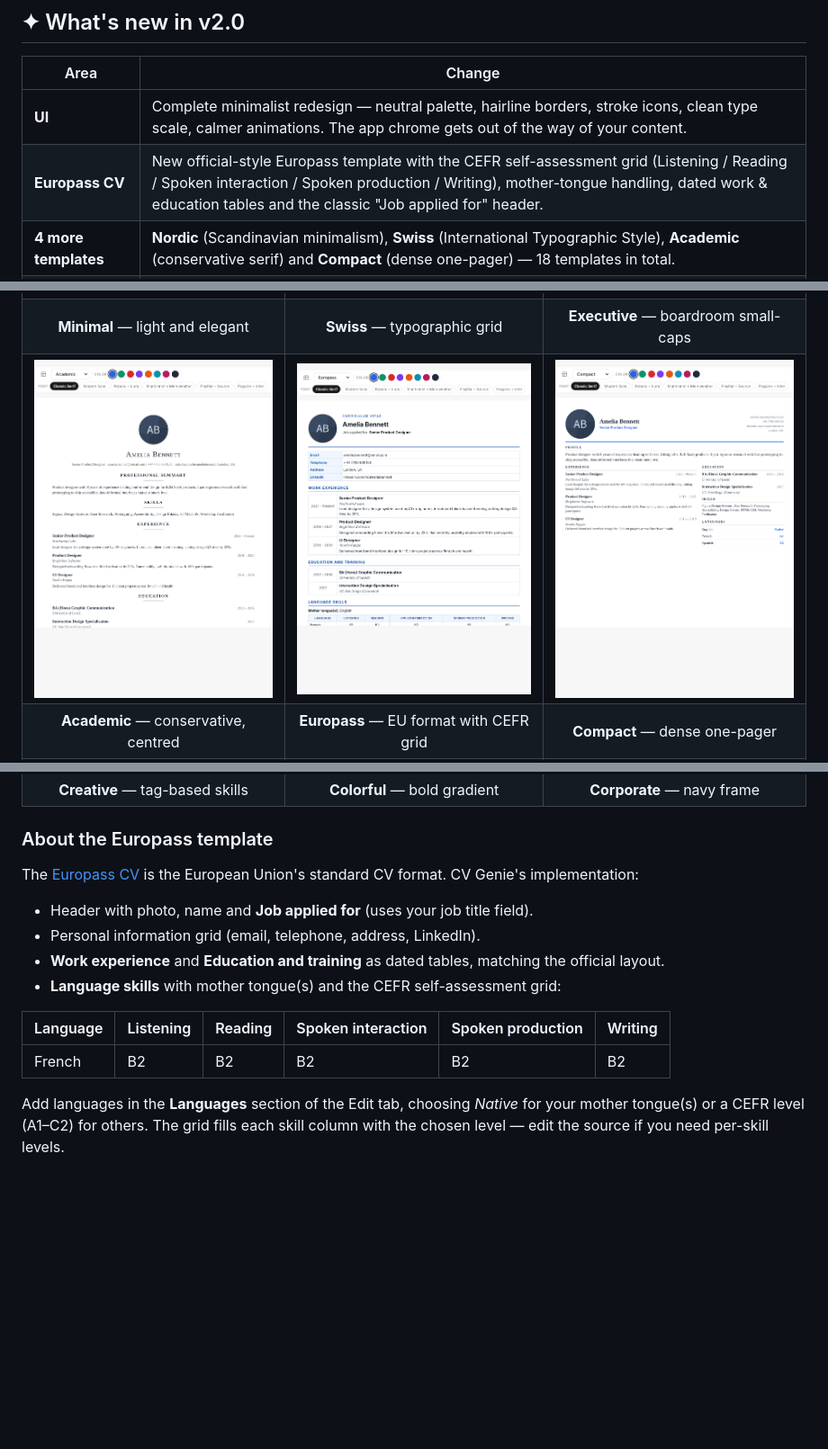
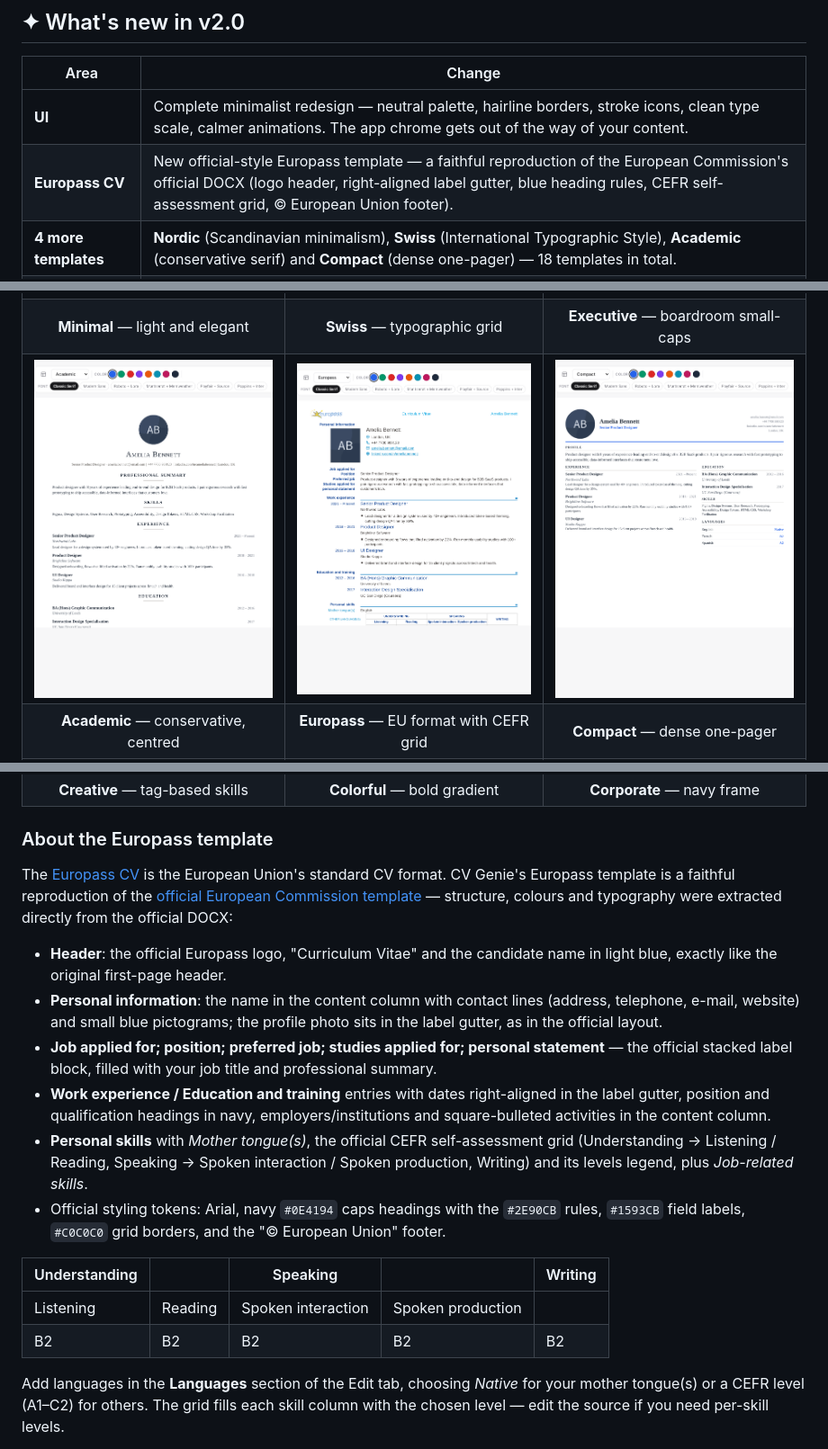
Before and after one commit to touhidsiddiqueeraj-bit/CV-Genie, a Markdown page: README.md, 3 parts joined by grey strips. Shown at 90% size. GitHub-like rendering; pictures changed too: docs/images/templates/europass.png; blank space fills up the shorter version.

```diff
--- a/README.md
+++ b/README.md
@@ -29,7 +29,7 @@
 | Area | Change |
 |---|---|
 | **UI** | Complete minimalist redesign — neutral palette, hairline borders, stroke icons, clean type scale, calmer animations. The app chrome gets out of the way of your content. |
-| **Europass CV** | New official-style Europass template with the CEFR self-assessment grid (Listening / Reading / Spoken interaction / Spoken production / Writing), mother-tongue handling, dated work & education tables and the classic "Job applied for" header. |
+| **Europass CV** | New official-style Europass template — a faithful reproduction of the European Commission's official DOCX (logo header, right-aligned label gutter, blue heading rules, CEFR self-assessment grid, © European Union footer). |
 | **4 more templates** | **Nordic** (Scandinavian minimalism), **Swiss** (International Typographic Style), **Academic** (conservative serif) and **Compact** (dense one-pager) — 18 templates in total. |
 | **Profile photos** | Photo shape (circle / rounded / square), photo size (S / M / L), one-tap remove, and a cleaner crop-and-rotate editor. Photos now render in *every* template. |
 | **Languages** | New Languages section with Native / A1–C2 levels. Feeds the Europass CEFR grid and renders as a styled list in other templates. Also picked up from LinkedIn imports. |
@@ -115,16 +115,19 @@ All 18 templates rendered with the same sample data:
 
 ### About the Europass template
 
-The [Europass CV](https://europa.eu/europass/en) is the European Union's standard CV format. CV Genie's implementation:
+The [Europass CV](https://europa.eu/europass/en) is the European Union's standard CV format. CV Genie's Europass template is a faithful reproduction of the [official European Commission template](https://www.eeas.europa.eu/sites/default/files/standard_cv.docx) — structure, colours and typography were extracted directly from the official DOCX:
 
-- Header with photo, name and **Job applied for** (uses your job title field).
-- Personal information grid (email, telephone, address, LinkedIn).
-- **Work experience** and **Education and training** as dated tables, matching the official layout.
-- **Language skills** with mother tongue(s) and the CEFR self-assessment grid:
+- **Header**: the official Europass logo, "Curriculum Vitae" and the candidate name in light blue, exactly like the original first-page header.
+- **Personal information**: the name in the content column with contact lines (address, telephone, e-mail, website) and small blue pictograms; the profile photo sits in the label gutter, as in the official layout.
+- **Job applied for; position; preferred job; studies applied for; personal statement** — the official stacked label block, filled with your job title and professional summary.
+- **Work experience / Education and training** entries with dates right-aligned in the label gutter, position and qualification headings in navy, employers/institutions and square-bulleted activities in the content column.
+- **Personal skills** with *Mother tongue(s)*, the official CEFR self-assessment grid (Understanding → Listening / Reading, Speaking → Spoken interaction / Spoken production, Writing) and its levels legend, plus *Job-related skills*.
+- Official styling tokens: Arial, navy `#0E4194` caps headings with the `#2E90CB` rules, `#1593CB` field labels, `#C0C0C0` grid borders, and the "© European Union" footer.
 
-| Language | Listening | Reading | Spoken interaction | Spoken production | Writing |
-|---|---|---|---|---|---|
-| French | B2 | B2 | B2 | B2 | B2 |
+| Understanding | | Speaking | | Writing |
+|---|---|---|---|---|
+| Listening | Reading | Spoken interaction | Spoken production | |
+| B2 | B2 | B2 | B2 | B2 |
 
 Add languages in the **Languages** section of the Edit tab, choosing *Native* for your mother tongue(s) or a CEFR level (A1–C2) for others. The grid fills each skill column with the chosen level — edit the source if you need per-skill levels.
 
```
Also changed, not shown: other parts of README.md (+1 -1 lines), 1 other file.
